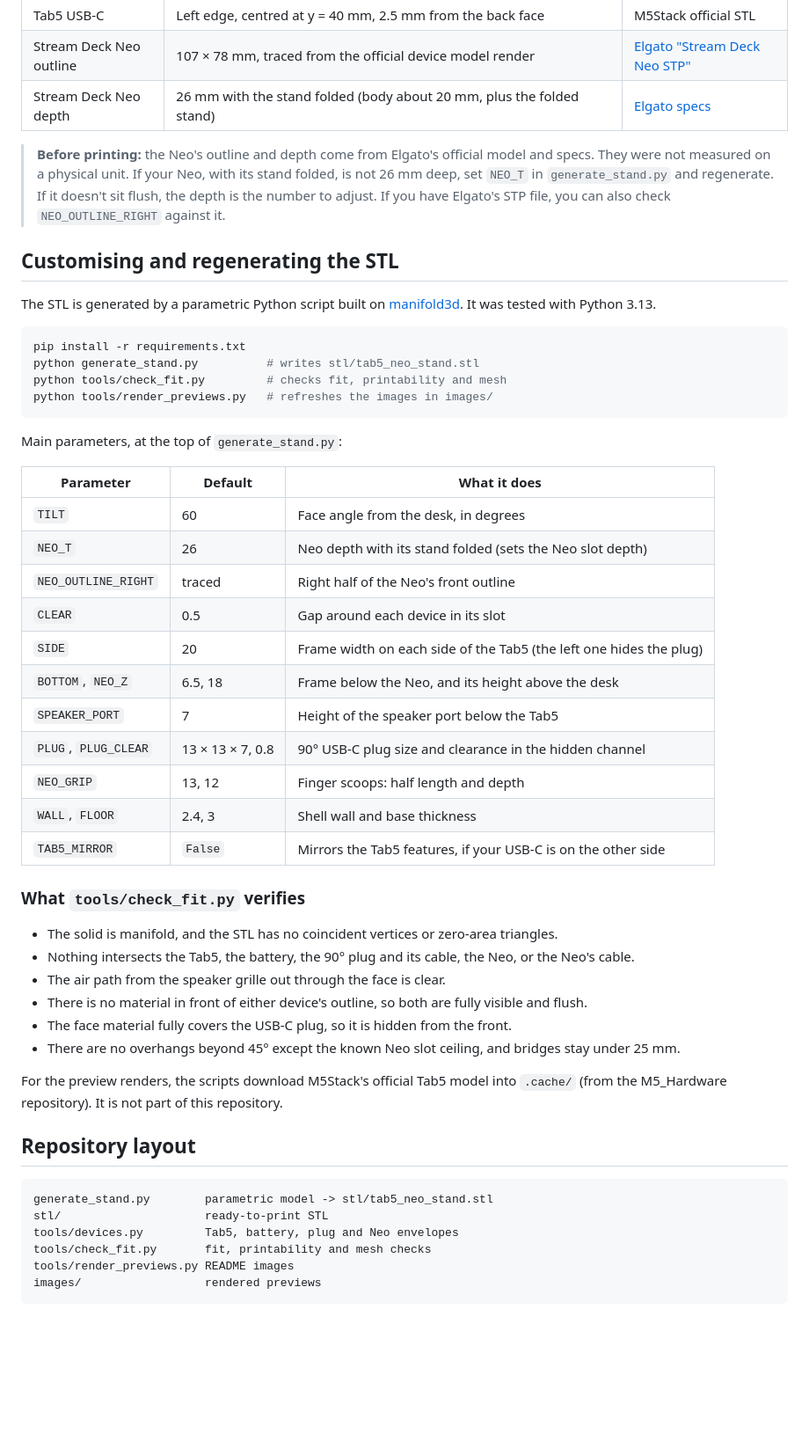
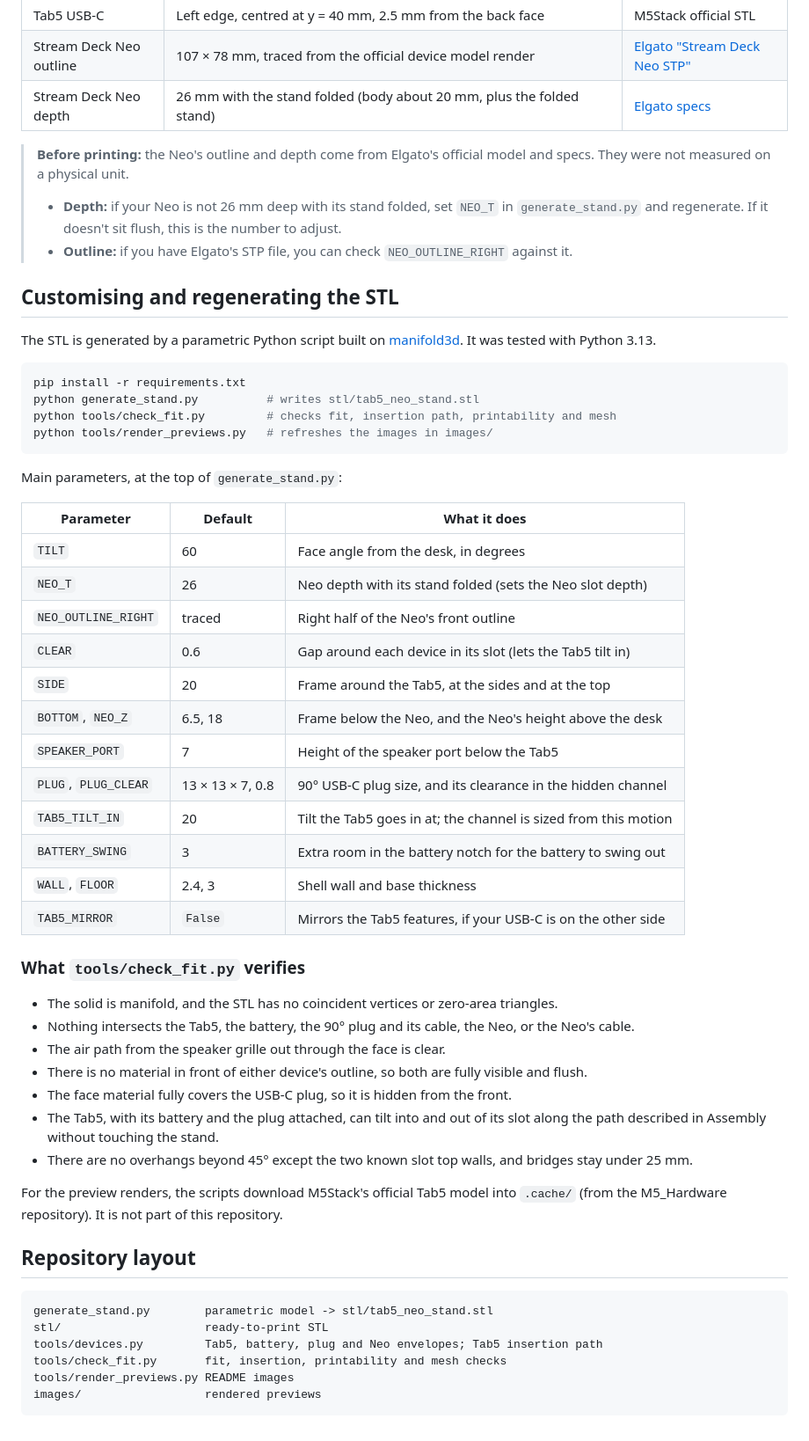
Before and after one commit to icefoxj/Tab5-Streamdeck-Neo-Stand, a Markdown page: README.md, the part around one of its changes. Shown at 88% size. Rendered like a GitHub page; blank space fills up the shorter version.

````diff
--- a/README.md
+++ b/README.md
@@ -57,7 +67,9 @@ Use a right-angle plug whose cable leaves towards the **back** of the device, pe
 | Stream Deck Neo outline | 107 × 78 mm, traced from the official device model render | [Elgato "Stream Deck Neo STP"](https://marketplace.elgato.com/product/stream-deck-neo-stp-399e9aac-8994-4b6c-8709-cfaa4409308a) |
 | Stream Deck Neo depth | 26 mm with the stand folded (body about 20 mm, plus the folded stand) | [Elgato specs](https://www.elgato.com/us/en/p/stream-deck-neo-black) |
 
-> **Before printing:** the Neo's outline and depth come from Elgato's official model and specs. They were not measured on a physical unit. If your Neo, with its stand folded, is not 26 mm deep, set `NEO_T` in `generate_stand.py` and regenerate. If it doesn't sit flush, the depth is the number to adjust. If you have Elgato's STP file, you can also check `NEO_OUTLINE_RIGHT` against it.
+> **Before printing:** the Neo's outline and depth come from Elgato's official model and specs. They were not measured on a physical unit.
+> - **Depth:** if your Neo is not 26 mm deep with its stand folded, set `NEO_T` in `generate_stand.py` and regenerate. If it doesn't sit flush, this is the number to adjust.
+> - **Outline:** if you have Elgato's STP file, you can check `NEO_OUTLINE_RIGHT` against it.
 
 ## Customising and regenerating the STL
 
@@ -66,7 +78,7 @@ The STL is generated by a parametric Python script built on [manifold3d](https:/
 ```bash
 pip install -r requirements.txt
 python generate_stand.py          # writes stl/tab5_neo_stand.stl
-python tools/check_fit.py         # checks fit, printability and mesh
+python tools/check_fit.py         # checks fit, insertion path, printability and mesh
 python tools/render_previews.py   # refreshes the images in images/
 ```
 
@@ -77,12 +89,13 @@ Main parameters, at the top of `generate_stand.py`:
 | `TILT` | 60 | Face angle from the desk, in degrees |
 | `NEO_T` | 26 | Neo depth with its stand folded (sets the Neo slot depth) |
 | `NEO_OUTLINE_RIGHT` | traced | Right half of the Neo's front outline |
-| `CLEAR` | 0.5 | Gap around each device in its slot |
-| `SIDE` | 20 | Frame width on each side of the Tab5 (the left one hides the plug) |
-| `BOTTOM`, `NEO_Z` | 6.5, 18 | Frame below the Neo, and its height above the desk |
+| `CLEAR` | 0.6 | Gap around each device in its slot (lets the Tab5 tilt in) |
+| `SIDE` | 20 | Frame around the Tab5, at the sides and at the top |
+| `BOTTOM`, `NEO_Z` | 6.5, 18 | Frame below the Neo, and the Neo's height above the desk |
 | `SPEAKER_PORT` | 7 | Height of the speaker port below the Tab5 |
-| `PLUG`, `PLUG_CLEAR` | 13 × 13 × 7, 0.8 | 90° USB-C plug size and clearance in the hidden channel |
-| `NEO_GRIP` | 13, 12 | Finger scoops: half length and depth |
+| `PLUG`, `PLUG_CLEAR` | 13 × 13 × 7, 0.8 | 90° USB-C plug size, and its clearance in the hidden channel |
+| `TAB5_TILT_IN` | 20 | Tilt the Tab5 goes in at; the channel is sized from this motion |
+| `BATTERY_SWING` | 3 | Extra room in the battery notch for the battery to swing out |
 | `WALL`, `FLOOR` | 2.4, 3 | Shell wall and base thickness |
 | `TAB5_MIRROR` | `False` | Mirrors the Tab5 features, if your USB-C is on the other side |
 
@@ -93,7 +106,8 @@ Main parameters, at the top of `generate_stand.py`:
 - The air path from the speaker grille out through the face is clear.
 - There is no material in front of either device's outline, so both are fully visible and flush.
 - The face material fully covers the USB-C plug, so it is hidden from the front.
-- There are no overhangs beyond 45° except the known Neo slot ceiling, and bridges stay under 25 mm.
+- The Tab5, with its battery and the plug attached, can tilt into and out of its slot along the path described in Assembly without touching the stand.
+- There are no overhangs beyond 45° except the two known slot top walls, and bridges stay under 25 mm.
 
 For the preview renders, the scripts download M5Stack's official Tab5 model into `.cache/` (from the M5_Hardware repository). It is not part of this repository.
 
@@ -102,8 +116,8 @@ For the preview renders, the scripts download M5Stack's official Tab5 model into
 ```
 generate_stand.py        parametric model -> stl/tab5_neo_stand.stl
 stl/                     ready-to-print STL
-tools/devices.py         Tab5, battery, plug and Neo envelopes
-tools/check_fit.py       fit, printability and mesh checks
+tools/devices.py         Tab5, battery, plug and Neo envelopes; Tab5 insertion path
+tools/check_fit.py       fit, insertion, printability and mesh checks
 tools/render_previews.py README images
 images/                  rendered previews
 ```
````
Also changed, not shown: other parts of README.md (+26 -16 lines), CLAUDE.md (+10 -4 lines), images/stand_back.png, images/stand_front.png, images/stand_side.png, images/stand_top.png (deleted), images/stand_with_devices.png, images/tab5_insertion.png (added), 5 other files.
